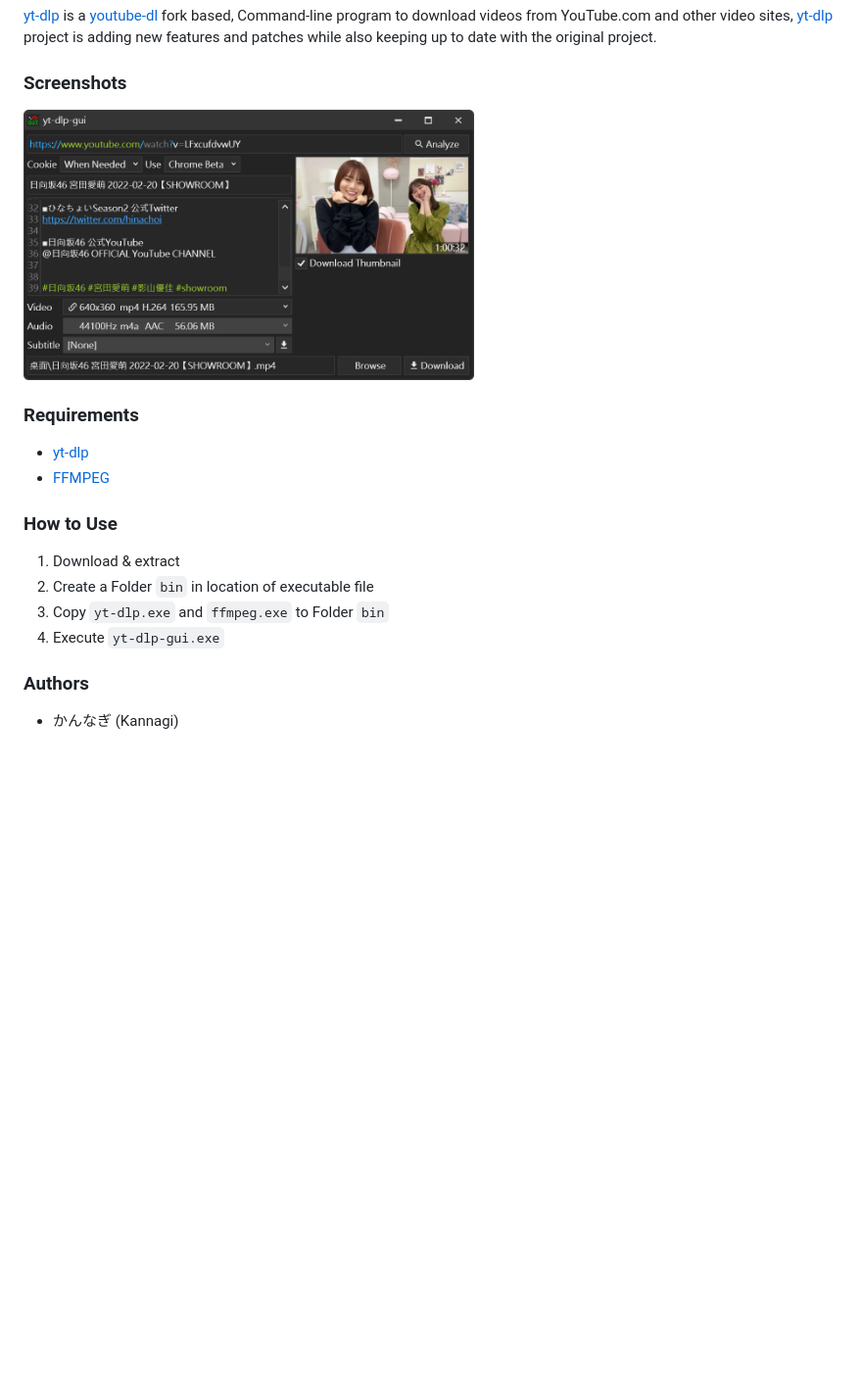
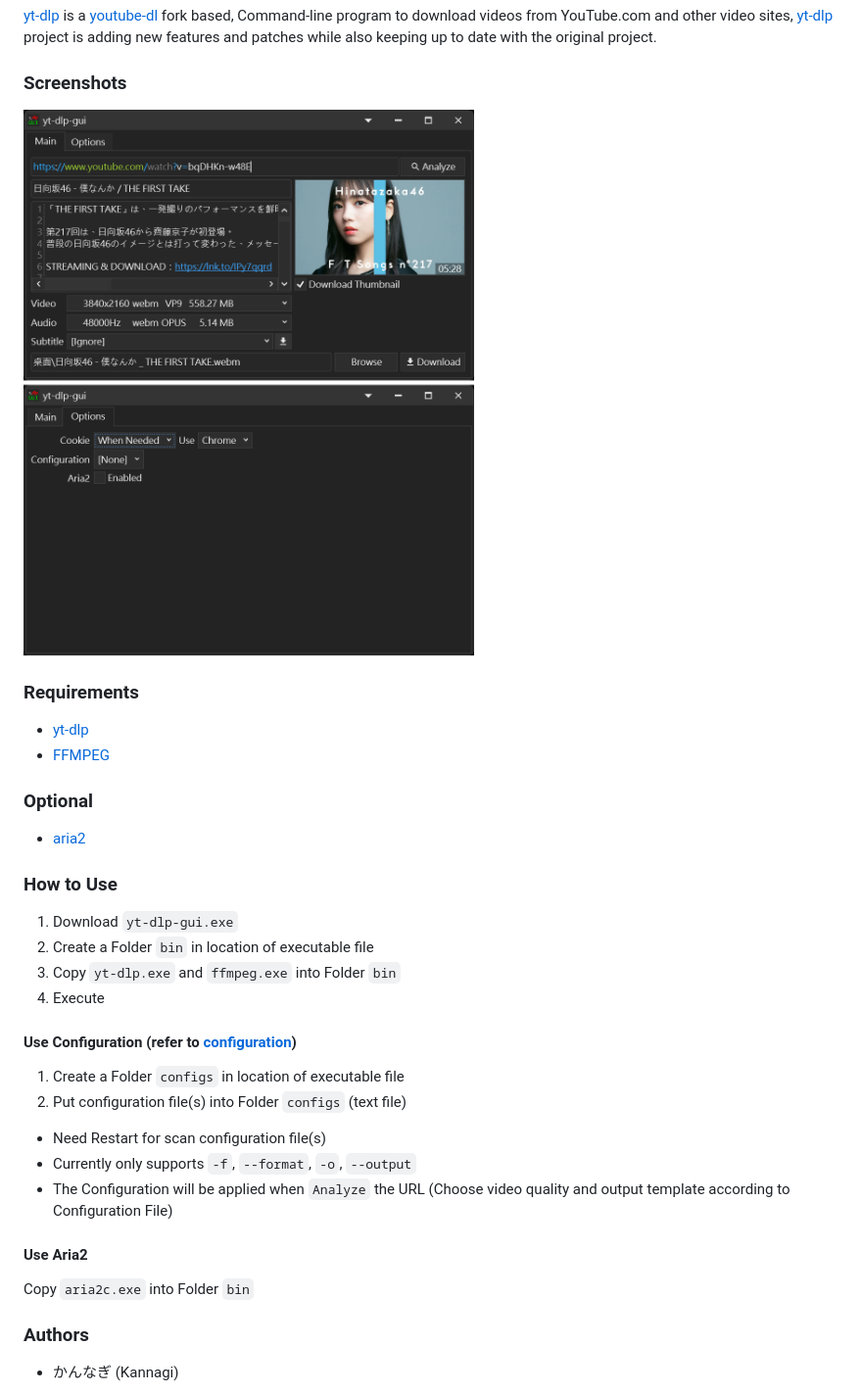
Before and after one commit to kannagi0303/yt-dlp-gui, a Markdown page: .github/README.md, the part around the change. Shown at 98% size. Rendered like a GitHub page; pictures changed too: .github/screenshot02.png (added); blank space fills up the shorter version.

Commit message:
yt-dlp-gui 2022.09.17

```diff
--- a/.github/README.md
+++ b/.github/README.md
@@ -9,17 +9,31 @@ Command-line program to download videos from YouTube.com and other video sites,
 [yt-dlp](https://github.com/yt-dlp/yt-dlp) project is adding new features and patches while also keeping up to date with the original project.
 
 ### Screenshots
-<img src="screenshot01.png" width="460"/>
+<img src="screenshot02.png" width="460"/>
 
 ### Requirements
 * [yt-dlp](https://github.com/yt-dlp/yt-dlp)
 * [FFMPEG](https://ffmpeg.org/download.html#build-windows)
 
+### Optional
+* [aria2](https://aria2.github.io/)
+
 ### How to Use
-1. Download & extract
+1. Download `yt-dlp-gui.exe`
 2. Create a Folder `bin` in location of executable file
-3. Copy `yt-dlp.exe` and `ffmpeg.exe` to Folder `bin`
-4. Execute `yt-dlp-gui.exe`
+3. Copy `yt-dlp.exe` and `ffmpeg.exe` into Folder `bin`
+4. Execute
+
+#### Use Configuration (refer to [configuration](https://github.com/yt-dlp/yt-dlp#configuration))
+1. Create a Folder `configs` in location of executable file
+2. Put configuration file(s) into Folder `configs` (text file)
+
+* Need Restart for scan configuration file(s)
+* Currently only supports `-f`, `--format`, `-o`, `--output`
+* The Configuration will be applied when `Analyze` the URL (Choose video quality and output template according to Configuration File)
+
+#### Use Aria2
+Copy `aria2c.exe` into Folder `bin`
 
 ### Authors
 * かんなぎ (Kannagi)
```
Also changed, not shown: 1 other file.
